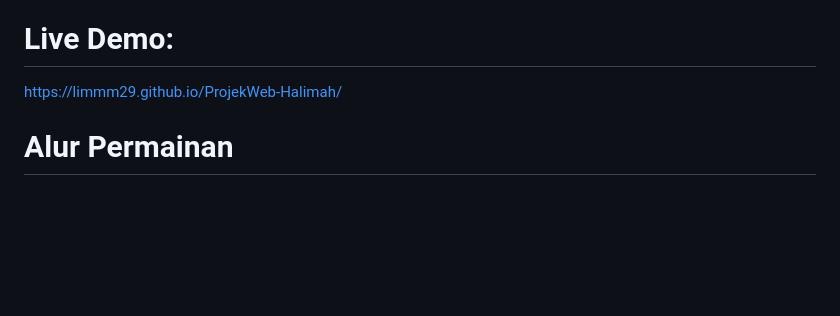
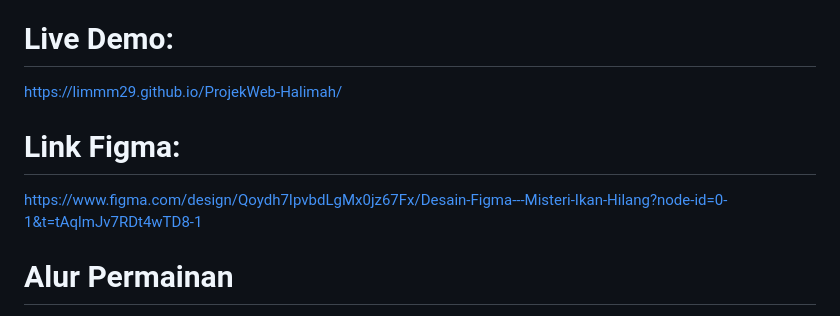
Before and after one commit to Limmm29/ProjekWeb-Halimah, a Markdown page: README.md, the part around the change. Rendered like a GitHub page; blank space fills up the shorter version.

Commit message:
Penambahan

```diff
--- a/README.md
+++ b/README.md
@@ -96,6 +96,9 @@ JavaScript digunakan untuk membuat game menjadi interaktif. Beberapa fungsi Java
 # Live Demo:
 https://limmm29.github.io/ProjekWeb-Halimah/
 
+# Link Figma:
+https://www.figma.com/design/Qoydh7IpvbdLgMx0jz67Fx/Desain-Figma---Misteri-Ikan-Hilang?node-id=0-1&t=tAqlmJv7RDt4wTD8-1
+
 # Alur Permainan
 Alur permainan secara sederhana adalah:
 Beranda → Mulai Game → Investigasi → Pilih Tersangka → Cari Petunjuk → Kumpulkan Bukti → Tentukan Pelaku → Lihat Hasil
```
